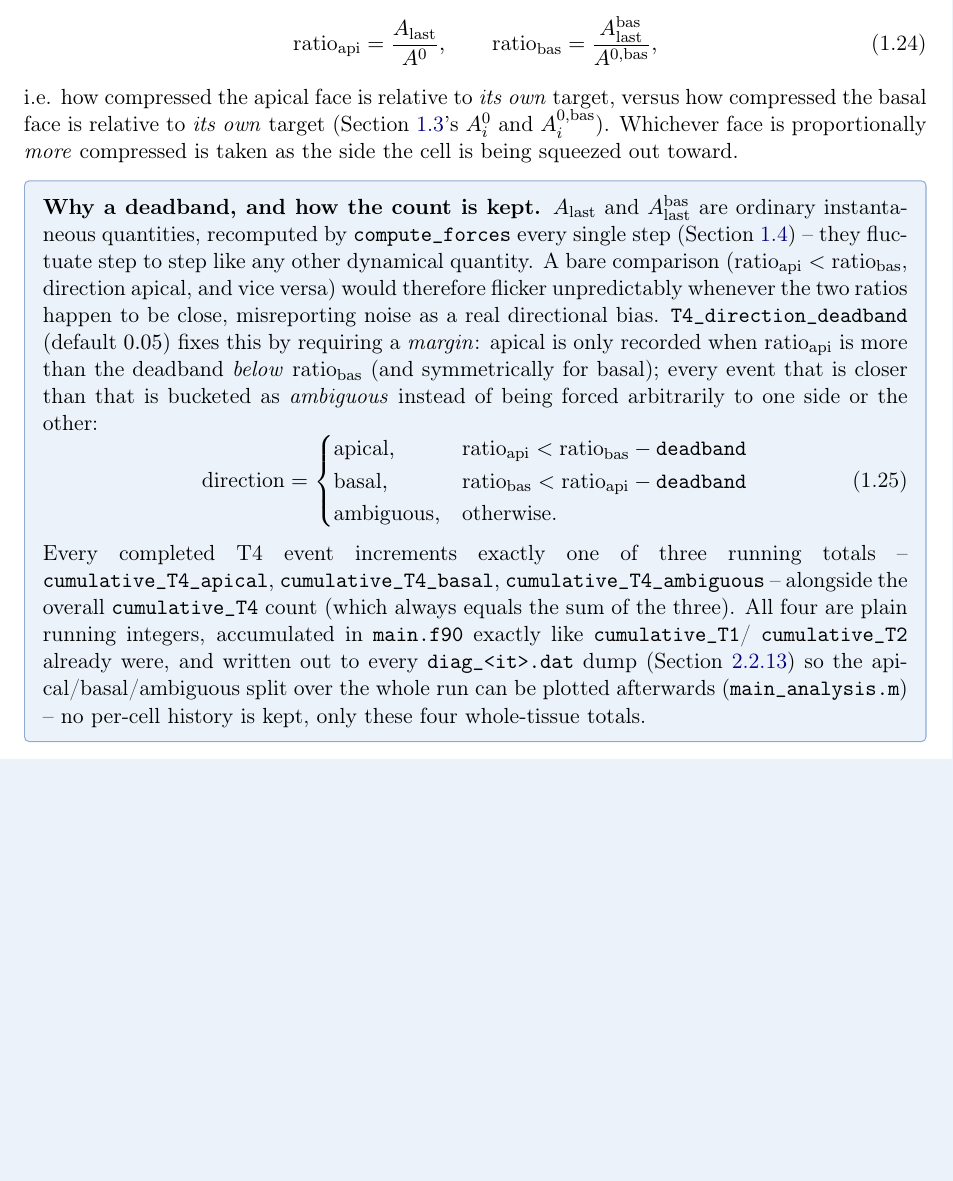
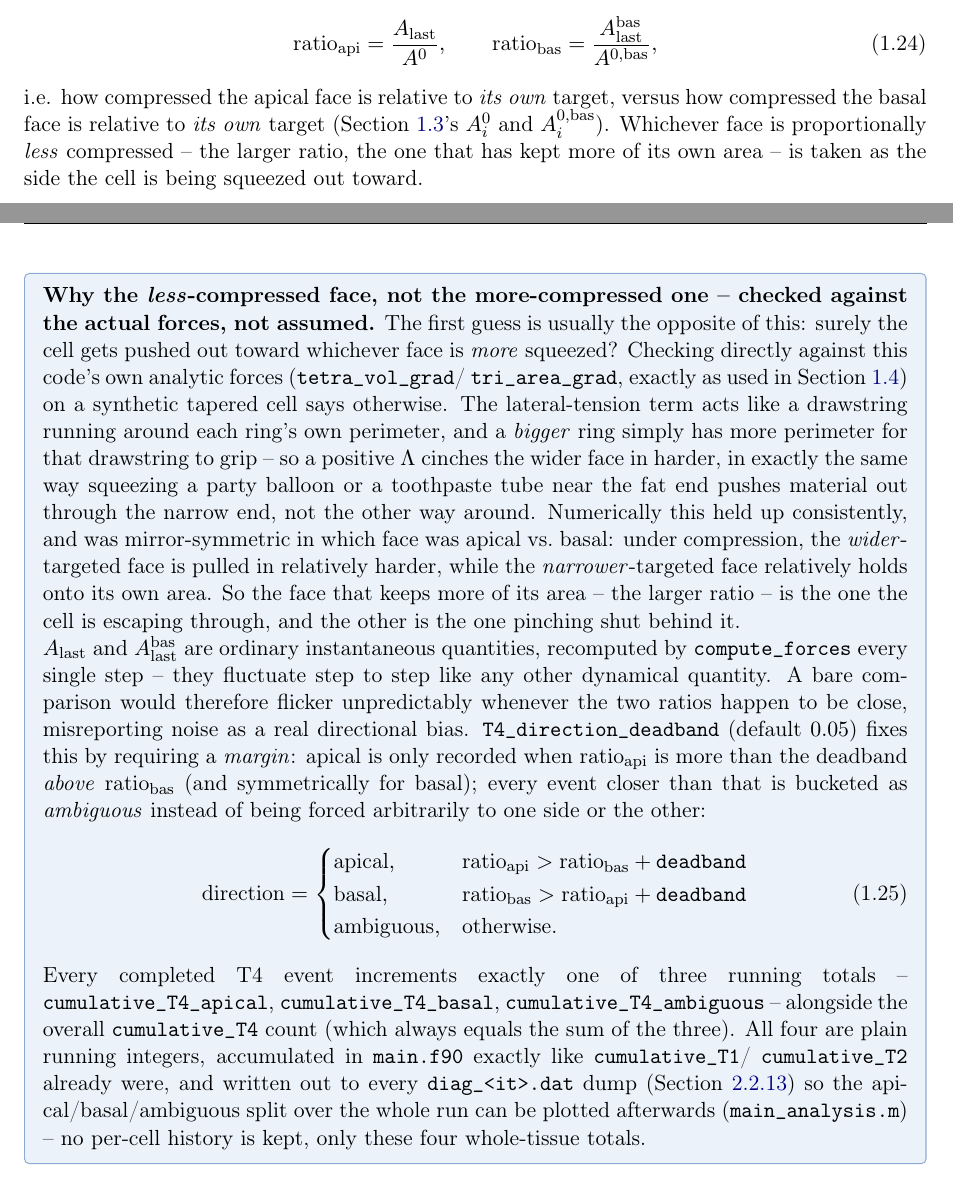
Before and after one commit to TheSahilGit/Vertex_Model_3d, a LaTeX thesis (docs/model_and_code_guide.tex): part of page 24 of 42 before the commit and two parts of pages 24 and 25 of 43 after it, the two joined at a grey line, cut so that both start at the same text, the shorter picture padded with empty space. Compiled offline with pdfLaTeX.

Commit message:
Fix T4 direction convention: exit toward the LESS-compressed face
Verified numerically against the code's own analytic forces
(tetra_vol_grad/tri_area_grad, same formulas Force.f90 uses) on a
synthetic tapered cell, rather than assumed: lateral tension acts like
a drawstring around each ring's own perimeter, and a bigger ring has
more perimeter for that drawstring to grip, so it gets cinched in
harder under compression -- the same reason squeezing a balloon or a
toothpaste tube near the fat end pushes material out the narrow end,
not the other way around. Checked across multiple mirror-symmetric
synthetic geometries: the WIDER-targeted face is consistently pulled
in relatively harder, the NARROWER-targeted face relatively holds its
area. So the face that keeps more of its own area (the larger
ratio_api/ratio_bas) is the one the cell is actually escaping through,
which is the opposite of what the previous version of this code
assumed (it classified the MORE-compressed face as the exit
direction).

- src/T4_transition.f90: classify_T4_direction now fires T4_DIR_APICAL
  when ratio_api > ratio_bas + deadband (was <), and symmetrically for
  basal; header comment rewritten with the corrected, verified
  reasoning.
- docs/model_and_code_guide.tex: Eq. 1.25's direction rule flipped to
  match, and the surrounding physbox rewritten to walk through the
  actual verification (drawstring/balloon analogy) rather than the
  hand-wavy "wedge pops toward the wide end" argument from the
  original writeup, which was checked and found to predict the wrong
  direction.

Rebuilt and spot-checked: clean build, T4 still runs correctly with
the flipped convention (no NaN, sensible apical/basal split that
shifts appropriately when K_A_bas is made stiffer than K_A). Compiles
clean, 43 pages, no undefined references, no overfull boxes.

Co-Authored-By: Claude Sonnet 5 <noreply@anthropic.com>

```diff
--- a/docs/model_and_code_guide.tex
+++ b/docs/model_and_code_guide.tex
@@ -1720,29 +1720,47 @@ moment of the final \texttt{do\_T2} call, two ratios are compared:
 i.e. how compressed the apical face is relative to \emph{its own}
 target, versus how compressed the basal face is relative to
 \emph{its own} target (Section~\ref{sec:energy}'s $A_i^0$ and
-$A_i^{0,\mathrm{bas}}$). Whichever face is proportionally \emph{more}
-compressed is taken as the side the cell is being squeezed out toward.
+$A_i^{0,\mathrm{bas}}$). Whichever face is proportionally \emph{less}
+compressed -- the larger ratio, the one that has kept more of its own
+area -- is taken as the side the cell is being squeezed out toward.
 
 \begin{physbox}
-\textbf{Why a deadband, and how the count is kept.} $A_{\mathrm{last}}$
-and $A^{\mathrm{bas}}_{\mathrm{last}}$ are ordinary instantaneous
-quantities, recomputed by \texttt{compute\_forces} every single step
-(Section~\ref{sec:forces}) -- they fluctuate step to step like any
-other dynamical quantity. A bare comparison
-($\text{ratio}_{\mathrm{api}} < \text{ratio}_{\mathrm{bas}}$, direction
-apical, and vice versa) would therefore flicker unpredictably whenever
-the two ratios happen to be close, misreporting noise as a real
-directional bias. \texttt{T4\_direction\_deadband} (default $0.05$)
-fixes this by requiring a \emph{margin}: apical is only recorded when
-$\text{ratio}_{\mathrm{api}}$ is more than the deadband \emph{below}
-$\text{ratio}_{\mathrm{bas}}$ (and symmetrically for basal); every
-event that is closer than that is bucketed as \emph{ambiguous} instead
-of being forced arbitrarily to one side or the other:
+\textbf{Why the \emph{less}-compressed face, not the more-compressed
+one -- checked against the actual forces, not assumed.} The first
+guess is usually the opposite of this: surely the cell gets pushed
+out toward whichever face is \emph{more} squeezed? Checking directly
+against this code's own analytic forces (\texttt{tetra\_vol\_grad}/
+\texttt{tri\_area\_grad}, exactly as used in Section~\ref{sec:forces})
+on a synthetic tapered cell says otherwise. The lateral-tension term
+acts like a drawstring running around each ring's own perimeter, and a
+\emph{bigger} ring simply has more perimeter for that drawstring to
+grip -- so a positive $\Lambda$ cinches the wider face in harder, in
+exactly the same way squeezing a party balloon or a toothpaste tube
+near the fat end pushes material out through the narrow end, not the
+other way around. Numerically this held up consistently, and was
+mirror-symmetric in which face was apical vs.\ basal: under
+compression, the \emph{wider}-targeted face is pulled in relatively
+harder, while the \emph{narrower}-targeted face relatively holds onto
+its own area. So the face that keeps more of its area -- the larger
+ratio -- is the one the cell is escaping through, and the other is the
+one pinching shut behind it.
+
+$A_{\mathrm{last}}$ and $A^{\mathrm{bas}}_{\mathrm{last}}$ are ordinary
+instantaneous quantities, recomputed by \texttt{compute\_forces} every
+single step -- they fluctuate step to step like any other dynamical
+quantity. A bare comparison would therefore flicker unpredictably
+whenever the two ratios happen to be close, misreporting noise as a
+real directional bias. \texttt{T4\_direction\_deadband} (default
+$0.05$) fixes this by requiring a \emph{margin}: apical is only
+recorded when $\text{ratio}_{\mathrm{api}}$ is more than the deadband
+\emph{above} $\text{ratio}_{\mathrm{bas}}$ (and symmetrically for
+basal); every event closer than that is bucketed as \emph{ambiguous}
+instead of being forced arbitrarily to one side or the other:
 \begin{equation}
   \text{direction} =
   \begin{cases}
-    \text{apical}, & \text{ratio}_{\mathrm{api}} < \text{ratio}_{\mathrm{bas}} - \texttt{deadband} \\
-    \text{basal}, & \text{ratio}_{\mathrm{bas}} < \text{ratio}_{\mathrm{api}} - \texttt{deadband} \\
+    \text{apical}, & \text{ratio}_{\mathrm{api}} > \text{ratio}_{\mathrm{bas}} + \texttt{deadband} \\
+    \text{basal}, & \text{ratio}_{\mathrm{bas}} > \text{ratio}_{\mathrm{api}} + \texttt{deadband} \\
     \text{ambiguous}, & \text{otherwise.}
   \end{cases}
 \end{equation}
```
Also changed, not shown: 1 other file.
